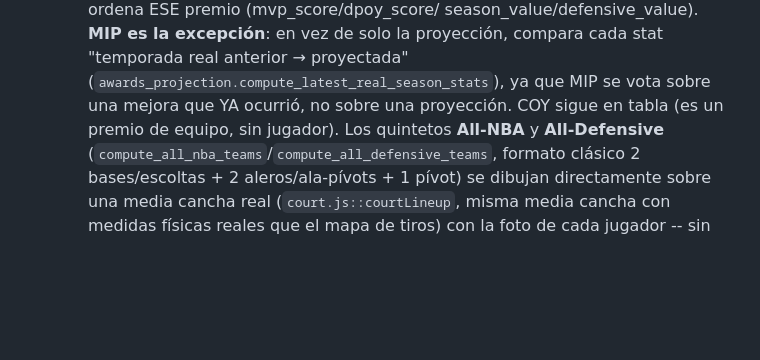
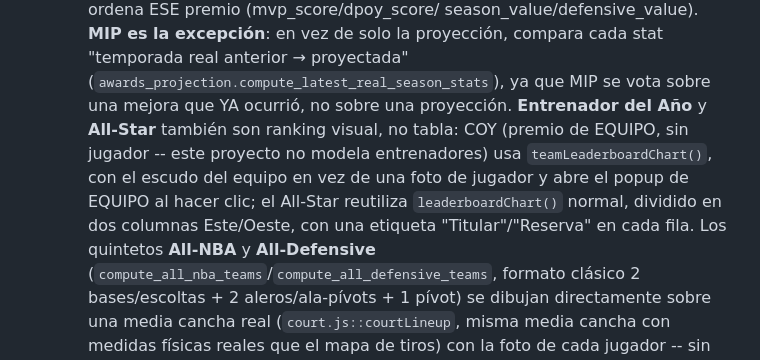
Before and after one commit to nachofrancoalm-dot/NBA-26-27-season-simulation, a Markdown page: README.md, the part around the change. Rendered like a GitHub page; blank space fills up the shorter version.

```diff
--- a/README.md
+++ b/README.md
@@ -1301,8 +1301,14 @@ Tres pestañas de primer nivel:
     solo la proyección, compara cada stat "temporada real anterior →
     proyectada" (`awards_projection.compute_latest_real_season_stats`),
     ya que MIP se vota sobre una mejora que YA ocurrió, no sobre una
-    proyección. COY sigue en tabla (es un premio de equipo, sin
-    jugador). Los quintetos **All-NBA** y **All-Defensive**
+    proyección. **Entrenador del Año** y **All-Star** también son
+    ranking visual, no tabla: COY (premio de EQUIPO, sin jugador --
+    este proyecto no modela entrenadores) usa `teamLeaderboardChart()`,
+    con el escudo del equipo en vez de una foto de jugador y abre el
+    popup de EQUIPO al hacer clic; el All-Star reutiliza
+    `leaderboardChart()` normal, dividido en dos columnas Este/Oeste,
+    con una etiqueta "Titular"/"Reserva" en cada fila. Los quintetos
+    **All-NBA** y **All-Defensive**
     (`compute_all_nba_teams`/`compute_all_defensive_teams`, formato
     clásico 2 bases/escoltas + 2 aleros/ala-pívots + 1 pívot) se
     dibujan directamente sobre una media cancha real
```
Also changed, not shown: docs/screenshots/05_premios.png, 8 other files.
